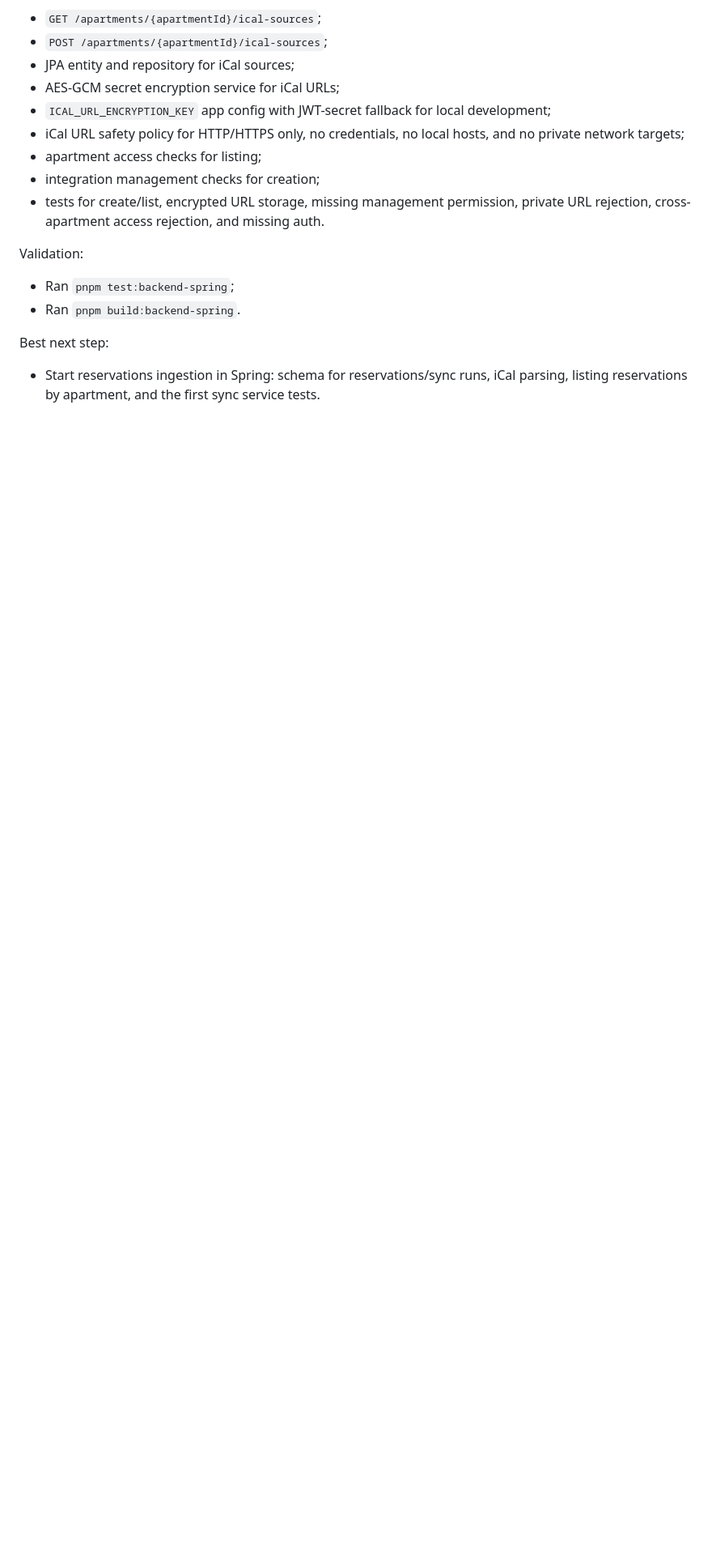
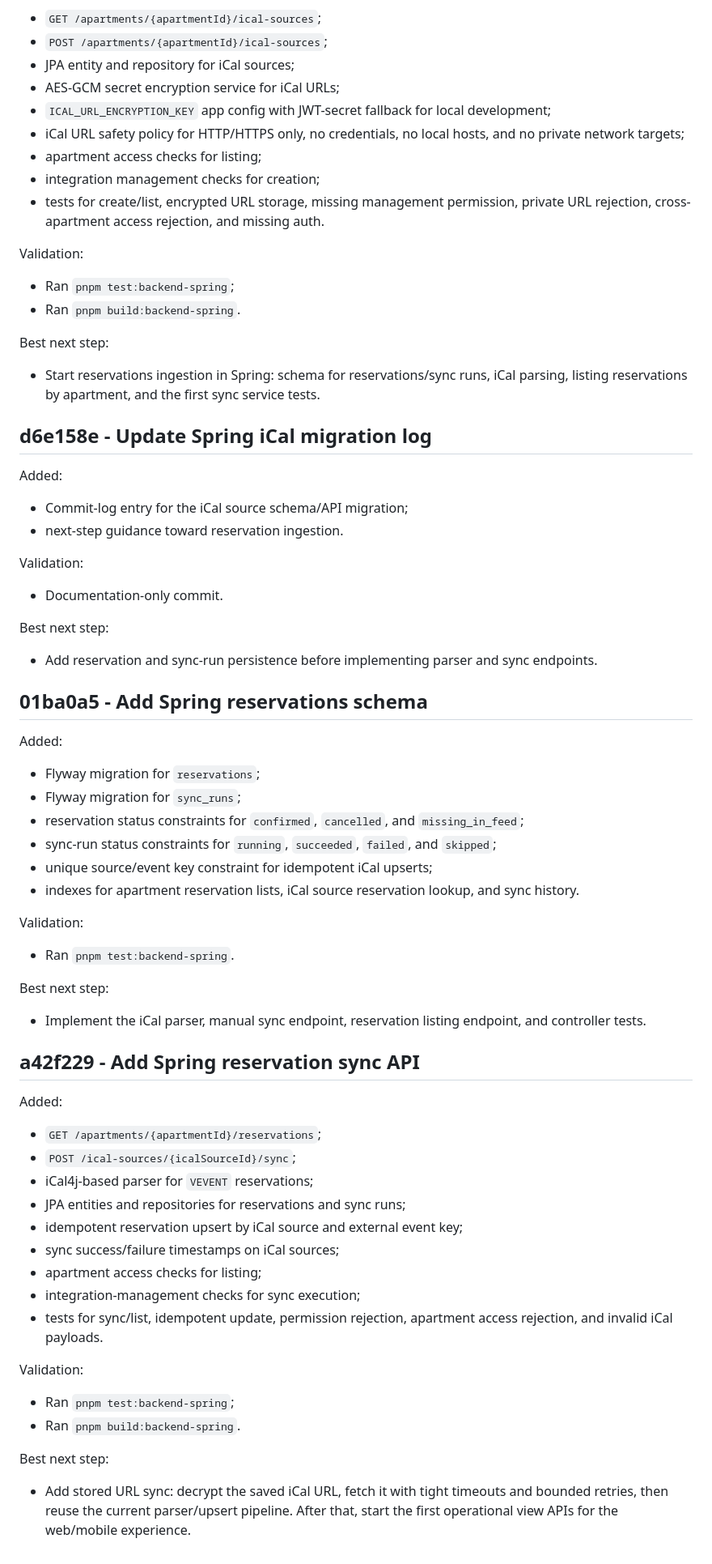
Before and after one commit to Guilherme-Bodart/check-in-board, a Markdown page: docs/backend-spring-commit-log.md, the part around the change. Shown at 81% size. Drawn GitHub-style; blank space fills up the shorter version.

Commit message:
Update Spring reservations migration log

```diff
--- a/docs/backend-spring-commit-log.md
+++ b/docs/backend-spring-commit-log.md
@@ -260,3 +260,60 @@ Validation:
 Best next step:
 
 - Start reservations ingestion in Spring: schema for reservations/sync runs, iCal parsing, listing reservations by apartment, and the first sync service tests.
+
+## d6e158e - Update Spring iCal migration log
+
+Added:
+
+- Commit-log entry for the iCal source schema/API migration;
+- next-step guidance toward reservation ingestion.
+
+Validation:
+
+- Documentation-only commit.
+
+Best next step:
+
+- Add reservation and sync-run persistence before implementing parser and sync endpoints.
+
+## 01ba0a5 - Add Spring reservations schema
+
+Added:
+
+- Flyway migration for `reservations`;
+- Flyway migration for `sync_runs`;
+- reservation status constraints for `confirmed`, `cancelled`, and `missing_in_feed`;
+- sync-run status constraints for `running`, `succeeded`, `failed`, and `skipped`;
+- unique source/event key constraint for idempotent iCal upserts;
+- indexes for apartment reservation lists, iCal source reservation lookup, and sync history.
+
+Validation:
+
+- Ran `pnpm test:backend-spring`.
+
+Best next step:
+
+- Implement the iCal parser, manual sync endpoint, reservation listing endpoint, and controller tests.
+
+## a42f229 - Add Spring reservation sync API
+
+Added:
+
+- `GET /apartments/{apartmentId}/reservations`;
+- `POST /ical-sources/{icalSourceId}/sync`;
+- iCal4j-based parser for `VEVENT` reservations;
+- JPA entities and repositories for reservations and sync runs;
+- idempotent reservation upsert by iCal source and external event key;
+- sync success/failure timestamps on iCal sources;
+- apartment access checks for listing;
+- integration-management checks for sync execution;
+- tests for sync/list, idempotent update, permission rejection, apartment access rejection, and invalid iCal payloads.
+
+Validation:
+
+- Ran `pnpm test:backend-spring`;
+- Ran `pnpm build:backend-spring`.
+
+Best next step:
+
+- Add stored URL sync: decrypt the saved iCal URL, fetch it with tight timeouts and bounded retries, then reuse the current parser/upsert pipeline. After that, start the first operational view APIs for the web/mobile experience.
```
